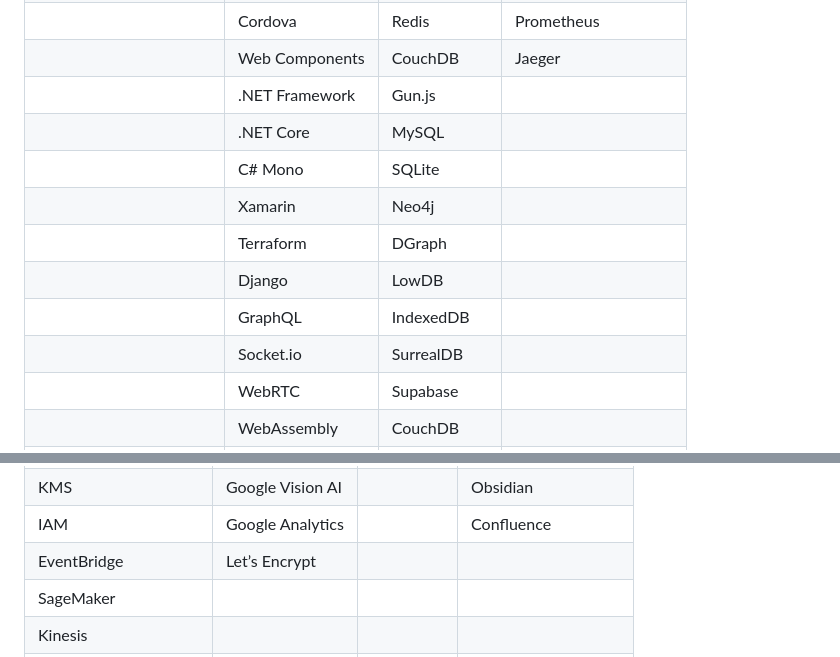
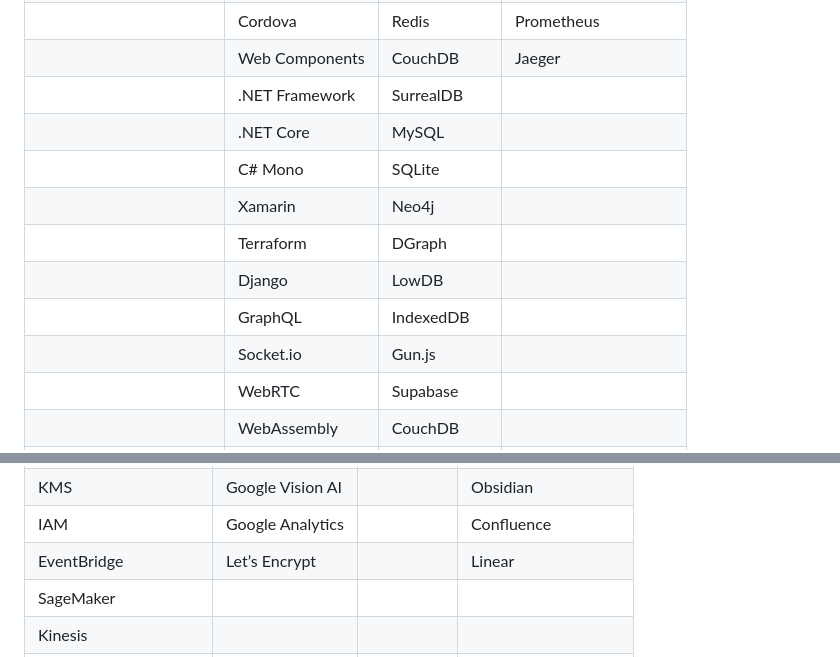
Before and after one commit to ziadalzarka/ziadalzarka, a Markdown page: README.md, 2 parts joined by grey strips. GitHub-like rendering.

```diff
--- a/README.md
+++ b/README.md
@@ -45,14 +45,14 @@ Software Engineering is my one true passion in life. I spend most of my time lea
 | Scala                 | Ionic            | MemoryDB       | Grafana                   |
 |                       | Cordova          | Redis          | Prometheus                |
 |                       | Web Components   | CouchDB        | Jaeger                    |
-|                       | .NET Framework   | Gun.js         |                           |
+|                       | .NET Framework   | SurrealDB      |                           |
 |                       | .NET Core        | MySQL          |                           |
 |                       | C# Mono          | SQLite         |                           |
 |                       | Xamarin          | Neo4j          |                           |
 |                       | Terraform        | DGraph         |                           |
 |                       | Django           | LowDB          |                           |
 |                       | GraphQL          | IndexedDB      |                           |
-|                       | Socket.io        | SurrealDB      |                           |
+|                       | Socket.io        | Gun.js         |                           |
 |                       | WebRTC           | Supabase       |                           |
 |                       | WebAssembly      | CouchDB        |                           |
 |                       | Redux            |                |                           |
@@ -76,7 +76,7 @@ Software Engineering is my one true passion in life. I spend most of my time lea
 | CloudWatch             | Google Maps      |                | Notion                    |
 | KMS                    | Google Vision AI |                | Obsidian                  |
 | IAM                    | Google Analytics |                | Confluence                |
-| EventBridge            | Let’s Encrypt    |                |                           |
+| EventBridge            | Let’s Encrypt    |                | Linear                    |
 | SageMaker              |                  |                |                           |
 | Kinesis                |                  |                |                           |
 | Glue                   |                  |                |                           |
```
